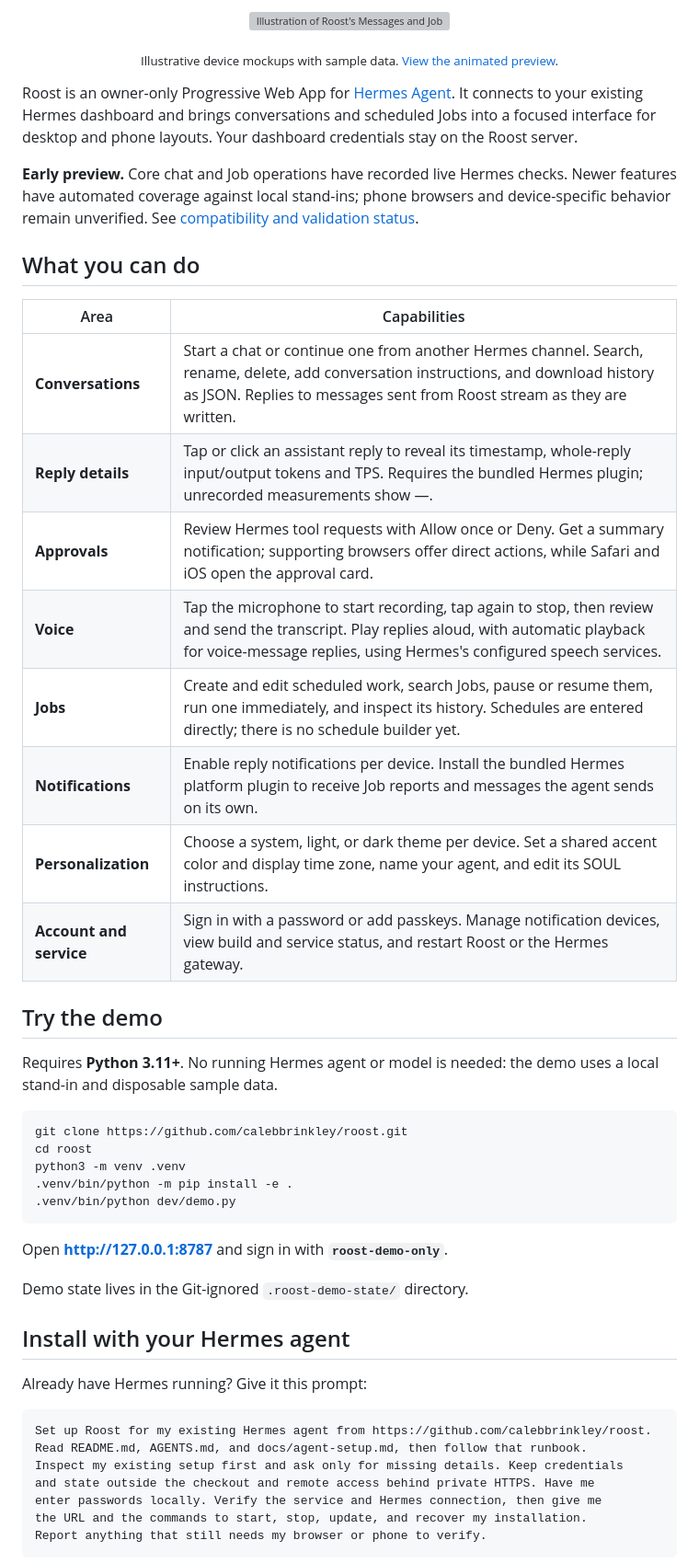
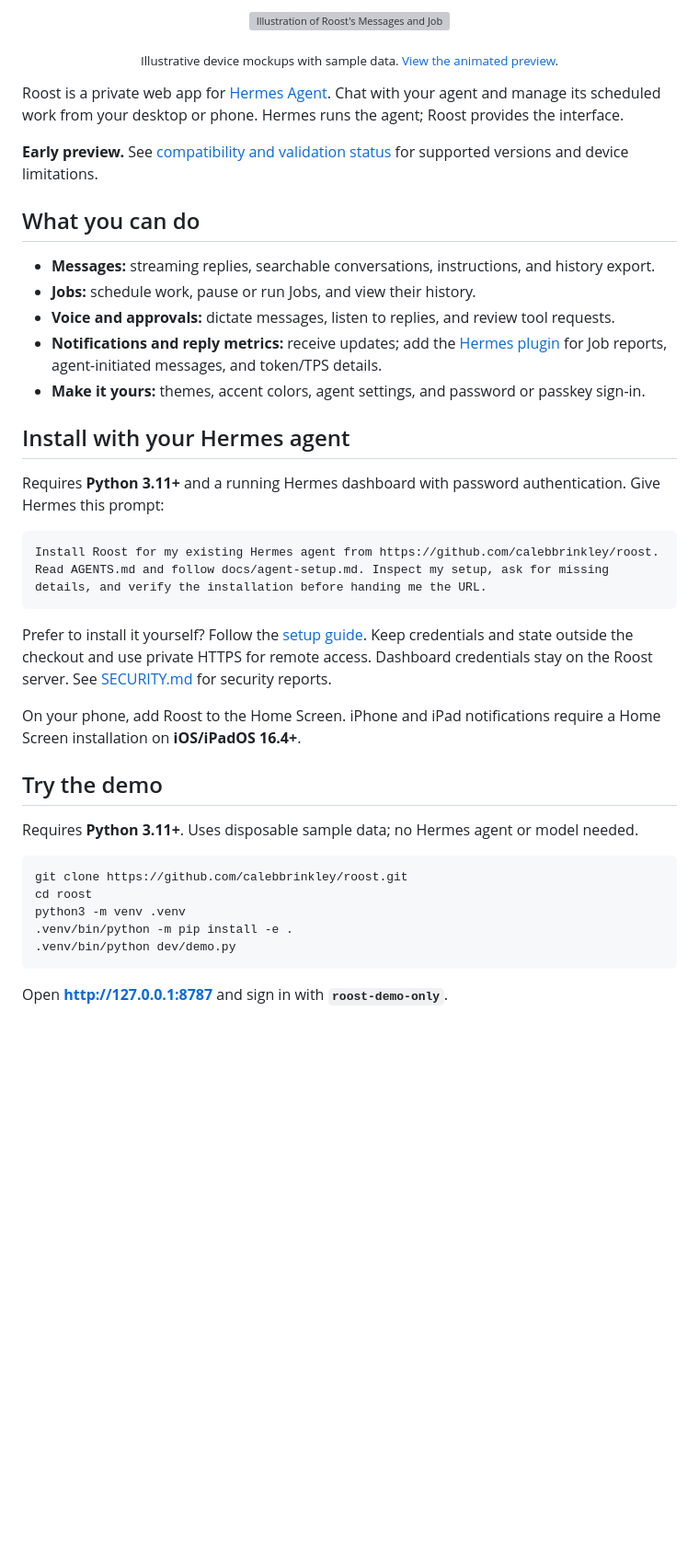
Before and after one commit to calebbrinkley/roost, a Markdown page: README.md, the part around one of its changes. Shown at 92% size. Rendered like a GitHub page; blank space fills up the shorter version; grey boxes are pictures that could not be loaded.

Commit message:
docs: simplify README around setup and core features

````diff
--- a/README.md
+++ b/README.md
@@ -22,26 +22,35 @@
 
 <p align="center"><sub>Illustrative device mockups with sample data. <a href="assets/roost-product-tour.gif">View the animated preview</a>.</sub></p>
 
-Roost is an owner-only Progressive Web App for [Hermes Agent](https://github.com/NousResearch/hermes-agent). It connects to your existing Hermes dashboard and brings conversations and scheduled Jobs into a focused interface for desktop and phone layouts. Your dashboard credentials stay on the Roost server.
+Roost is a private web app for [Hermes Agent](https://github.com/NousResearch/hermes-agent). Chat with your agent and manage its scheduled work from your desktop or phone. Hermes runs the agent; Roost provides the interface.
 
-**Early preview.** Core chat and Job operations have recorded live Hermes checks. Newer features have automated coverage against local stand-ins; phone browsers and device-specific behavior remain unverified. See [compatibility and validation status](docs/compatibility.md).
+**Early preview.** See [compatibility and validation status](docs/compatibility.md) for supported versions and device limitations.
 
 ## What you can do
 
-| Area | Capabilities |
-| --- | --- |
-| **Conversations** | Start a chat or continue one from another Hermes channel. Search, rename, delete, add conversation instructions, and download history as JSON. Replies to messages sent from Roost stream as they are written. |
-| **Reply details** | Tap or click an assistant reply to reveal its timestamp, whole-reply input/output tokens and TPS. Requires the bundled Hermes plugin; unrecorded measurements show —. |
-| **Approvals** | Review Hermes tool requests with Allow once or Deny. Get a summary notification; supporting browsers offer direct actions, while Safari and iOS open the approval card. |
-| **Voice** | Tap the microphone to start recording, tap again to stop, then review and send the transcript. Play replies aloud, with automatic playback for voice-message replies, using Hermes's configured speech services. |
-| **Jobs** | Create and edit scheduled work, search Jobs, pause or resume them, run one immediately, and inspect its history. Schedules are entered directly; there is no schedule builder yet. |
-| **Notifications** | Enable reply notifications per device. Install the bundled Hermes platform plugin to receive Job reports and messages the agent sends on its own. |
-| **Personalization** | Choose a system, light, or dark theme per device. Set a shared accent color and display time zone, name your agent, and edit its SOUL instructions. |
-| **Account and service** | Sign in with a password or add passkeys. Manage notification devices, view build and service status, and restart Roost or the Hermes gateway. |
+- **Messages:** streaming replies, searchable conversations, instructions, and history export.
+- **Jobs:** schedule work, pause or run Jobs, and view their history.
+- **Voice and approvals:** dictate messages, listen to replies, and review tool requests.
+- **Notifications and reply metrics:** receive updates; add the [Hermes plugin](docs/setup.md#4-optional-reply-measurements-and-job-reports-from-hermes) for Job reports, agent-initiated messages, and token/TPS details.
+- **Make it yours:** themes, accent colors, agent settings, and password or passkey sign-in.
+
+## Install with your Hermes agent
+
+Requires **Python 3.11+** and a running Hermes dashboard with password authentication. Give Hermes this prompt:
+
+```text
+Install Roost for my existing Hermes agent from https://github.com/calebbrinkley/roost.
+Read AGENTS.md and follow docs/agent-setup.md. Inspect my setup, ask for missing
+details, and verify the installation before handing me the URL.
+```
+
+Prefer to install it yourself? Follow the [setup guide](docs/setup.md). Keep credentials and state outside the checkout and use private HTTPS for remote access. Dashboard credentials stay on the Roost server. See [SECURITY.md](SECURITY.md) for security reports.
+
+On your phone, add Roost to the Home Screen. iPhone and iPad notifications require a Home Screen installation on **iOS/iPadOS 16.4+**.
 
 ## Try the demo
 
-Requires **Python 3.11+**. No running Hermes agent or model is needed: the demo uses a local stand-in and disposable sample data.
+Requires **Python 3.11+**. Uses disposable sample data; no Hermes agent or model needed.
 
 ```bash
 git clone https://github.com/calebbrinkley/roost.git
@@ -53,19 +62,3 @@ python3 -m venv .venv
 
 Open **http://127.0.0.1:8787** and sign in with **`roost-demo-only`**.
 
-Demo state lives in the Git-ignored `.roost-demo-state/` directory.
-
-## Install with your Hermes agent
-
-Already have Hermes running? Give it this prompt:
-
-```text
-Set up Roost for my existing Hermes agent from https://github.com/calebbrinkley/roost.
-Read README.md, AGENTS.md, and docs/agent-setup.md, then follow that runbook.
-Inspect my existing setup first and ask only for missing details. Keep credentials
-and state outside the checkout and remote access behind private HTTPS. Have me
-enter passwords locally. Verify the service and Hermes connection, then give me
-the URL and the commands to start, stop, update, and recover my installation.
-Report anything that still needs my browser or phone to verify.
-```
-
````
Also changed, not shown: other parts of README.md (+2 -37 lines).
